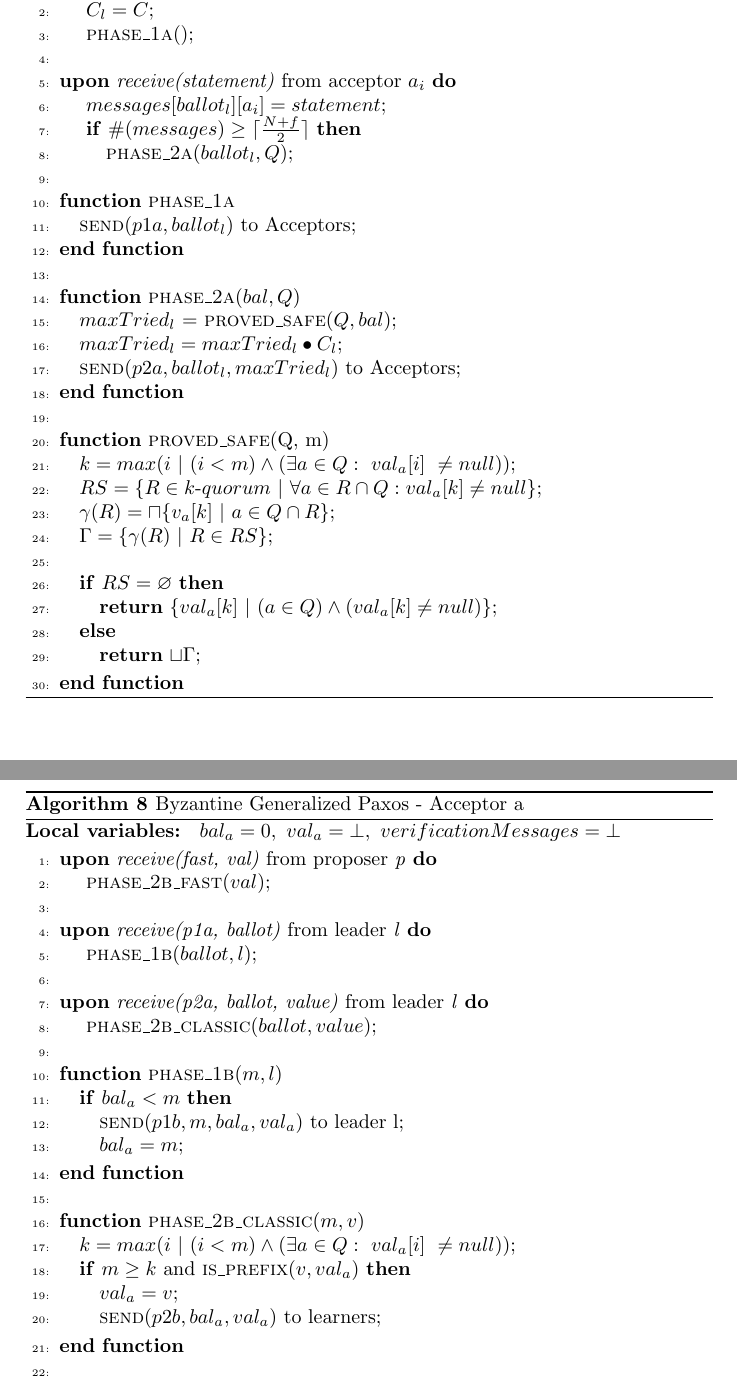
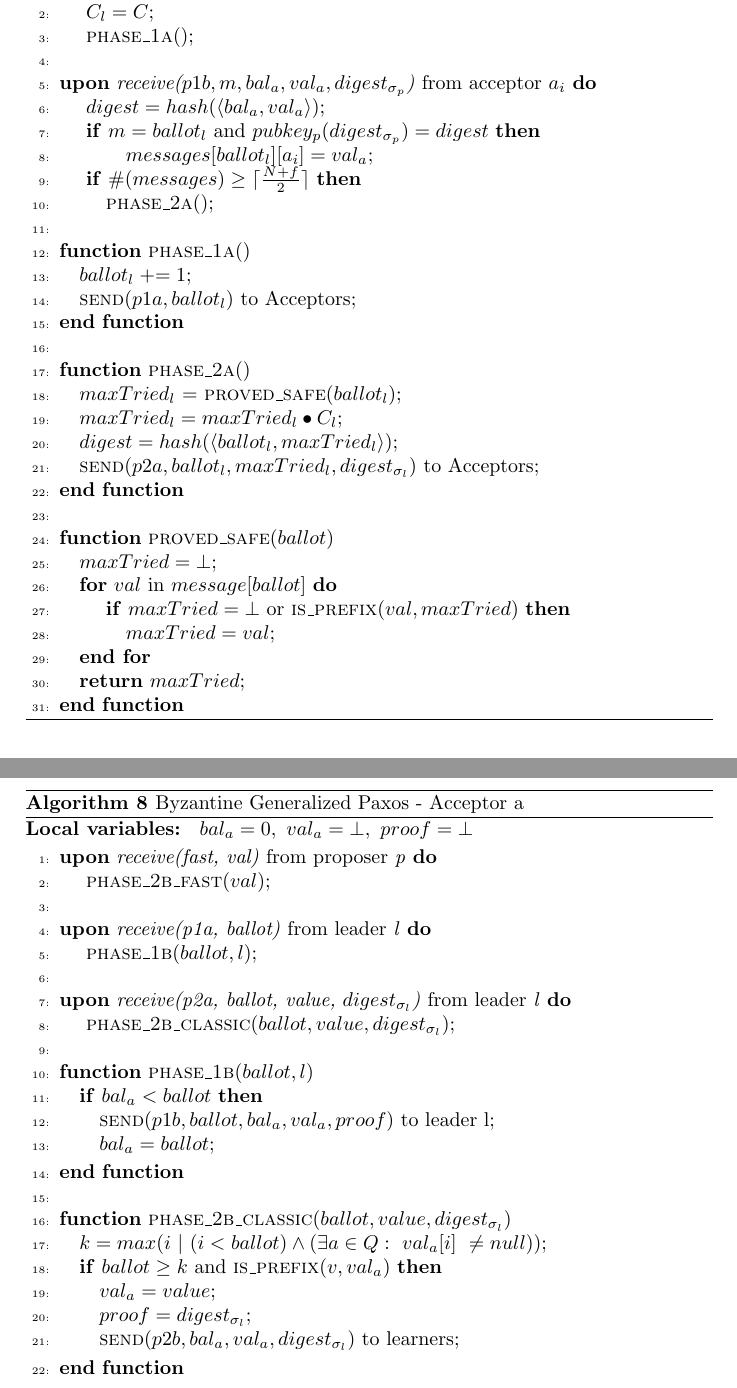
Before and after one commit to MiguelPires/College_misc, a LaTeX paper (main.tex, which reads algo_bft.tex): two parts of pages 8 and 9 of 10 before the commit and two parts of pages 8 and 9 of 9 after it, joined at a grey line, cut so that both start at the same text. Compiled offline with pdfLaTeX.

Commit message:
Added digital signature

```diff
--- a/algo_bft.tex
+++ b/algo_bft.tex
@@ -51,24 +73,38 @@
 		\State \hspace{\algorithmicindent} $C_l = C$;
 		\State \hspace{\algorithmicindent} \Call{phase\_1a}{$ $};
 		\State
-		\State \textbf{upon} \textit{receive(statement)} from acceptor $a_i$ \textbf{do}
-		\State \hspace{\algorithmicindent}  $messages[ballot_l][a_i] = statement$;
+		\State \textbf{upon} \textit{receive($p1b, m, bal_a, val_a, digest_{\sigma_p}$)} from acceptor $a_i$ \textbf{do}
+		\State\hspace{\algorithmicindent} $digest = hash(\langle bal_a, val_a \rangle)$;
+		\State \hspace{\algorithmicindent} \textbf{if} $m = ballot_l$ and $pubkey_p(digest_{\sigma_p}) = digest$ \textbf{then}
+		\State\hspace{\algorithmicindent}\hspace{\algorithmicindent}\hspace{\algorithmicindent}  $messages[ballot_l][a_i] = val_a$;
 		\State \hspace{\algorithmicindent} \textbf{if} $\#(messages) \geq \lceil \frac{N+f}{2}\rceil$ \textbf{then}
-		\State \hspace{\algorithmicindent}\hspace{\algorithmicindent} \Call{phase\_2a}{$ballot_l, Q$};
+		\State \hspace{\algorithmicindent}\hspace{\algorithmicindent} \Call{phase\_2a}{$ $};
 		\State
 		%\item[] % unnumbered empty line
-		\Function{phase\_1a}{}
+		\Function{phase\_1a}{$ $}
+		\State $ballot_l \mathrel{+{=}} 1$;
 		\State \Call{send}{$p1a, ballot_l$} to Acceptors;
 		\EndFunction
 
 		\State
-		\Function{phase\_2a}{$bal, Q$}
-		\State $maxTried_l$ = \Call{proved\_safe}{$Q, bal$};
+		\Function{phase\_2a}{$ $}
+		\State $maxTried_l$ = \Call{proved\_safe}{$ballot_l$};
 		\State $maxTried_l = maxTried_l \bullet C_l$;
-		\State \Call{send}{$p2a,ballot_l, maxTried_l$} to Acceptors;
+		\State $digest = hash(\langle ballot_l, maxTried_l \rangle)$;
+		\State \Call{send}{$p2a,ballot_l, maxTried_l, digest_{\sigma_l}$} to Acceptors;
 		\EndFunction
 
 		\State
+		\Function{proved\_safe}{$ballot$}
+		\State $maxTried = \bot$;
+		\State \textbf{for} $val$ in $message[ballot]$ \textbf{do}
+		\State \hspace{\algorithmicindent} \textbf{if} $maxTried = \bot$ or $\Call{is\_prefix}{val, maxTried}$ \textbf{then}
+		\State\hspace{\algorithmicindent}\hspace{\algorithmicindent} $maxTried = val$;
+		\State \textbf{end for}
+		\State \textbf{return} $maxTried$;
+		\EndFunction
+
+		\iffalse \State
 		\Function{proved\_safe}{Q, m}
 		\State $k = max(i\ |\ (i < m) \wedge (\exists a \in Q :\ val_a[i]\ \neq null))$;
 		\State $RS = \{R \in k$-$quorum\ |\ \forall a \in R \cap Q : val_a[k] \neq null\}$;
@@ -81,13 +117,14 @@
 		\State \textbf{return} $\sqcup \Gamma$;
 		\EndIf
 		\EndFunction
+		\fi
 
 	\end{algorithmic}
 \end{algorithm}
 
 \begin{algorithm}
 	\caption{Byzantine Generalized Paxos - Acceptor a}
-	\textbf{Local variables: } $bal_a = 0,\ val_a = \bot,\ verificationMessages = \bot$
+	\textbf{Local variables: } $bal_a = 0,\ val_a = \bot,\ proof = \bot$
 	\begin{algorithmic}[1]
 
 		\State \textbf{upon} \textit{receive(fast, val)} from proposer \textit{p} \textbf{do}
@@ -98,23 +135,24 @@
 		\State \hspace{\algorithmicindent} \Call{phase\_1b}{$ballot, l$};
 
 		\State
-		\State \textbf{upon} \textit{receive(p2a, ballot, value)} from leader \textit{l} \textbf{do}
-		\State \hspace{\algorithmicindent} \Call{phase\_2b\_classic}{$ballot, value$};
+		\State \textbf{upon} \textit{receive(p2a, ballot, value, $digest_{\sigma_l}$)} from leader \textit{l} \textbf{do}
+		\State \hspace{\algorithmicindent} \Call{phase\_2b\_classic}{$ballot, value, digest_{\sigma_l}$};
 
 		\State
-		\Function{phase\_1b}{$m, l$}
-		\If {$bal_a < m$}
-		\State \Call{send}{$p1b, m, bal_a, val_a$} to leader l;
-		\State $bal_a = m$;
+		\Function{phase\_1b}{$ballot, l$}
+		\If {$bal_a < ballot$}
+		\State \Call{send}{$p1b, ballot, bal_a, val_a, proof$} to leader l;
+		\State $bal_a = ballot$;
 		\EndIf
 		\EndFunction
 
 		\State
-		\Function{phase\_2b\_classic}{$m, v$}
-		\State $k = max(i\ |\ (i < m) \wedge (\exists a \in Q :\ val_a[i]\ \neq null))$;
-		\If {$m \geq k$ and $\Call{is\_prefix}{v, val_a}$}
-		\State $val_a = v$;
-		\State \Call{send}{$p2b, bal_a, val_a$} to learners;
+		\Function{phase\_2b\_classic}{$ballot, value, digest_{\sigma_l}$}
+		\State $k = max(i\ |\ (i < ballot) \wedge (\exists a \in Q :\ val_a[i]\ \neq null))$;
+		\If {$ballot \geq k$ and $\Call{is\_prefix}{v, val_a}$}
+		\State $val_a = value$;
+		\State $proof = digest_{\sigma_l}$;
+		\State \Call{send}{$p2b, bal_a, val_a, digest_{\sigma_l}$} to learners;
 		\EndIf
 		\EndFunction
 
```
Also changed, not shown: algo_bft.tex (48 more changed lines).
